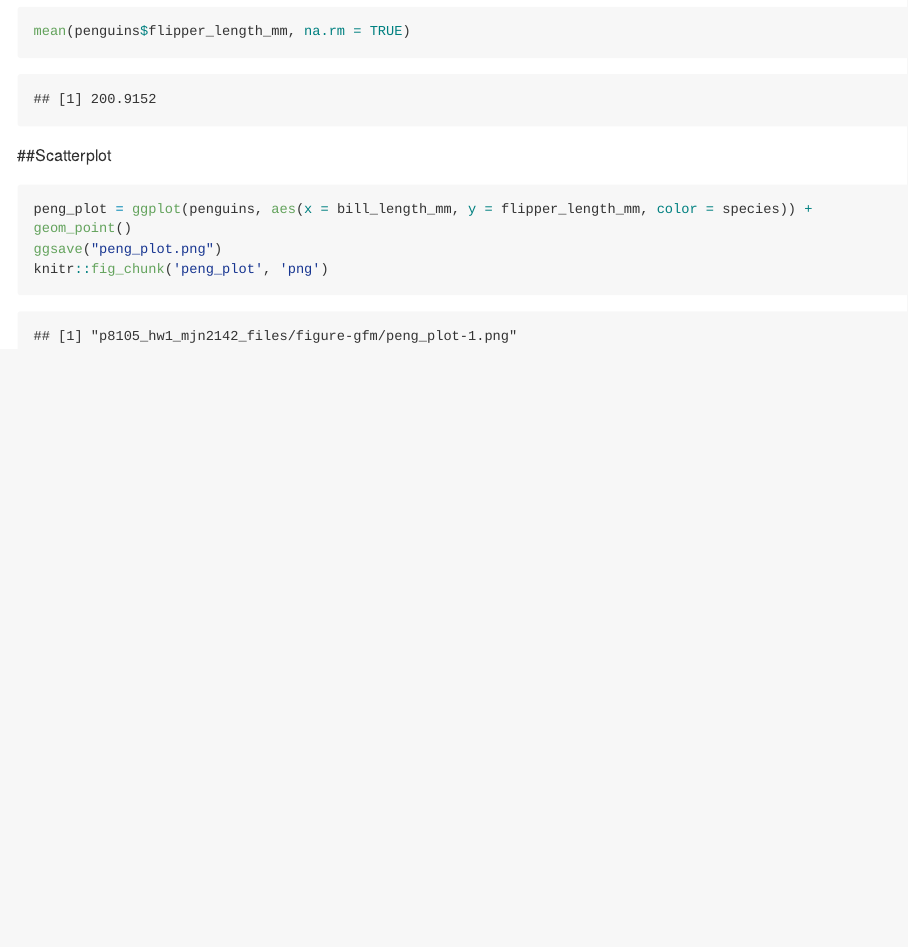
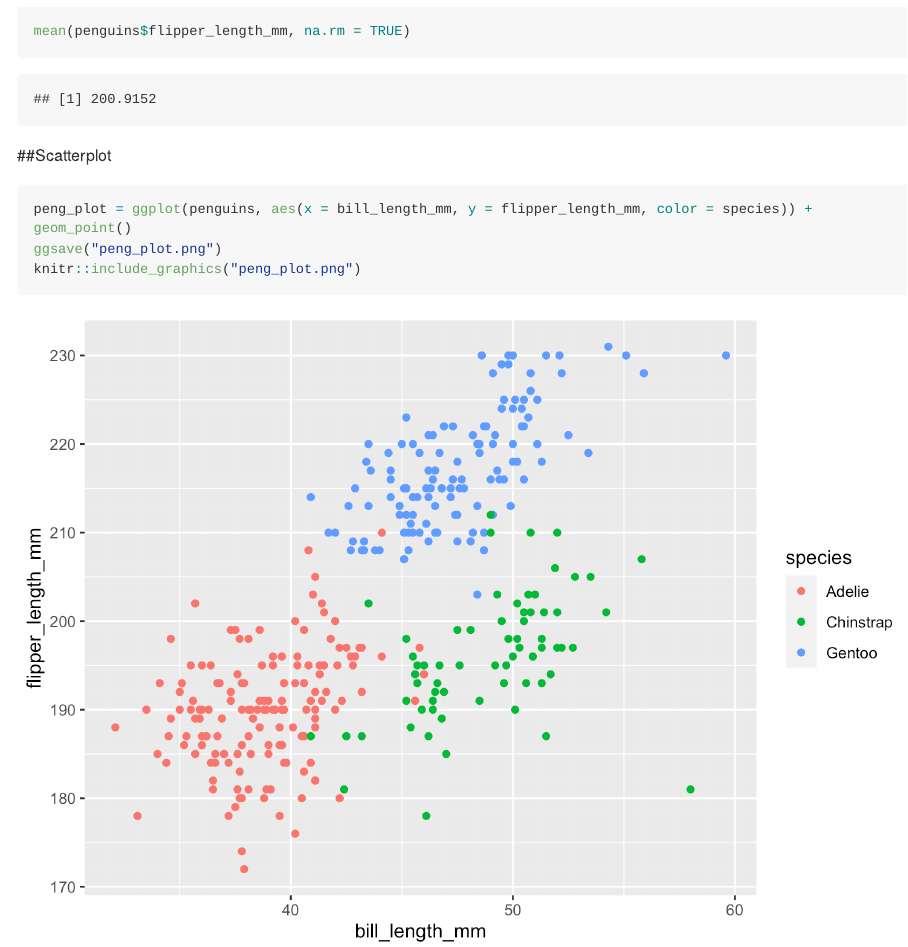
Before and after one commit to mjn2142/p8105_hw1_mjn2142, an R Markdown document (p8105_hw1_mjn2142.Rmd): the page in a window 1100 px wide, from 2750 px down. The pictures show the output file p8105_hw1_mjn2142.md that the author committed with the source, drawn offline in the style of GitHub; long lines of code are wrapped.

Commit message:
plot knitted into r markdown document

````diff
--- a/p8105_hw1_mjn2142.Rmd
+++ b/p8105_hw1_mjn2142.Rmd
@@ -53,5 +53,5 @@ mean(penguins$flipper_length_mm, na.rm = TRUE)
 ```{r, message = FALSE, warning = FALSE}
 peng_plot = ggplot(penguins, aes(x = bill_length_mm, y = flipper_length_mm, color = species)) + geom_point()
 ggsave("peng_plot.png")
-knitr::fig_chunk('peng_plot', 'png')
+knitr::include_graphics("peng_plot.png")
 ```
````
Also changed, not shown: p8105_hw1_mjn2142.md.
